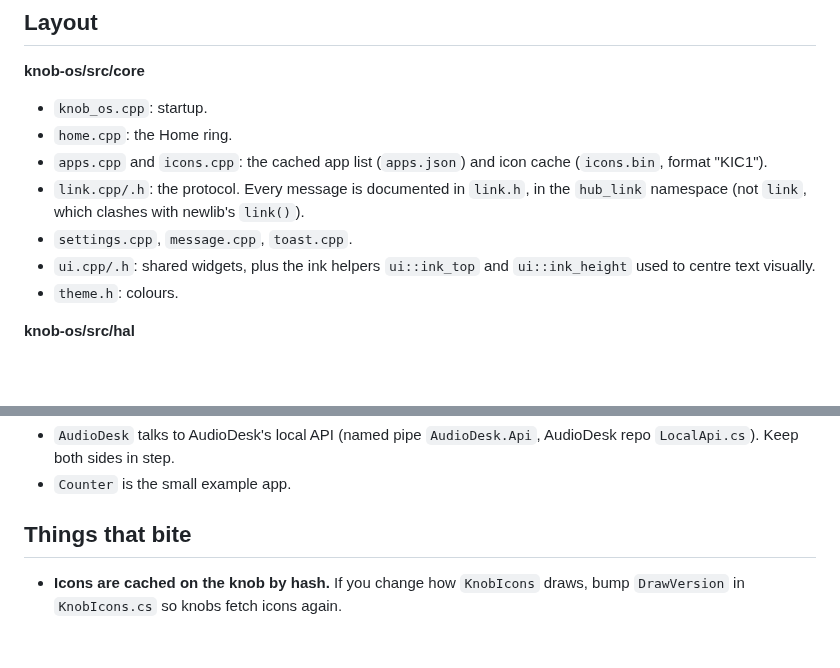
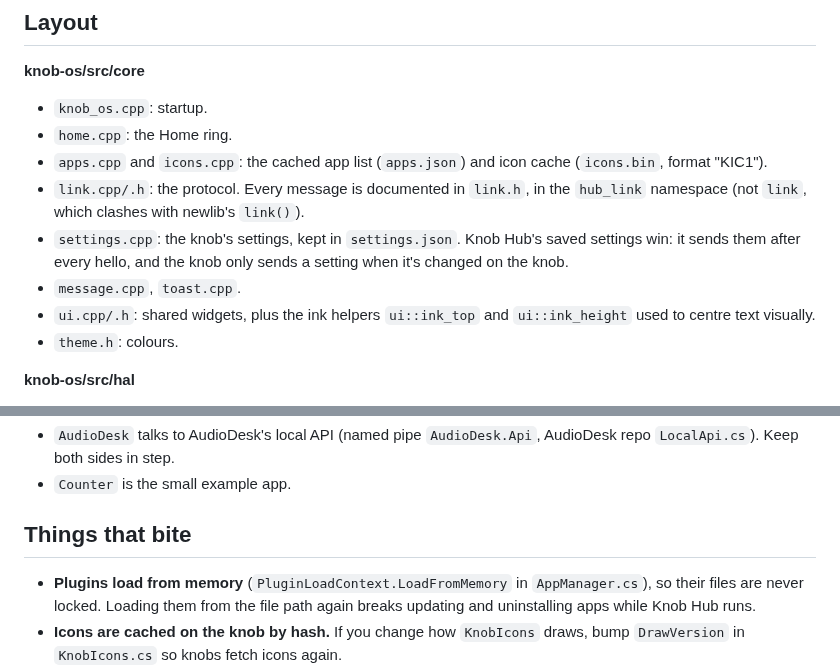
Before and after one commit to Shyam-Sangeeth/KnobHub, a Markdown page: CLAUDE.md, 2 parts joined by grey strips. Rendered like a GitHub page; blank space fills up the shorter version.

```diff
--- a/CLAUDE.md
+++ b/CLAUDE.md
@@ -57,7 +57,9 @@ simulator is connected), and keep `design/screenshots/` current when screens cha
 - `apps.cpp` and `icons.cpp`: the cached app list (`apps.json`) and icon cache (`icons.bin`, format "KIC1").
 - `link.cpp/.h`: the protocol. Every message is documented in `link.h`, in the `hub_link` namespace (not `link`,
   which clashes with newlib's `link()`).
-- `settings.cpp`, `message.cpp`, `toast.cpp`.
+- `settings.cpp`: the knob's settings, kept in `settings.json`. Knob Hub's saved settings win: it sends them after
+  every hello, and the knob only sends a setting when it's changed on the knob.
+- `message.cpp`, `toast.cpp`.
 - `ui.cpp/.h`: shared widgets, plus the ink helpers `ui::ink_top` and `ui::ink_height` used to centre text visually.
 - `theme.h`: colours.
 
@@ -86,6 +88,8 @@ simulator is connected), and keep `design/screenshots/` current when screens cha
 
 ## Things that bite
 
+- **Plugins load from memory** (`PluginLoadContext.LoadFromMemory` in `AppManager.cs`), so their files are never
+  locked. Loading them from the file path again breaks updating and uninstalling apps while Knob Hub runs.
 - **Icons are cached on the knob by hash.** If you change how `KnobIcons` draws, bump `DrawVersion` in
   `KnobIcons.cs` so knobs fetch icons again.
 - **Fonts:** `knob-os/fonts/make_fonts.py` generates them (Montserrat Medium + Latin ranges + LVGL symbols, plus
```
Also changed, not shown: README.md (+7 -3 lines), docs/screenshots/hub-add-apps.png.
